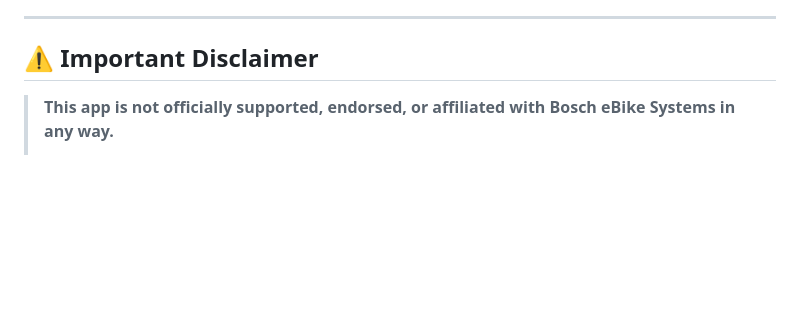
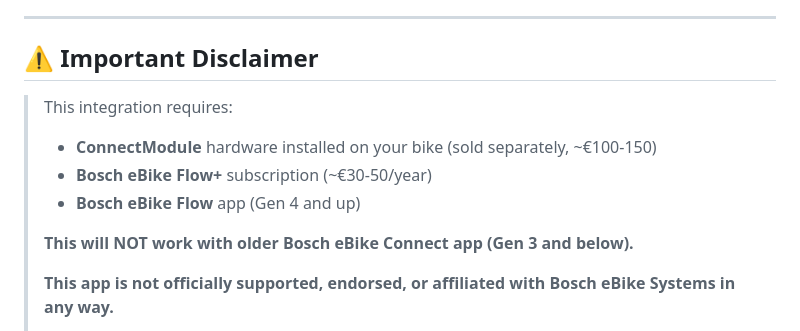
Before and after one commit to goncalb/com.bosch.ebike, a Markdown page: README.md, the part around the change. GitHub-like rendering; blank space fills up the shorter version.

```diff
--- a/README.md
+++ b/README.md
@@ -5,7 +5,15 @@ A [Homey Pro](https://homey.app) app to monitor your **Bosch Smart System eBike*
 -----
 
 ## ⚠️ Important Disclaimer
-
+>
+> This integration requires:
+>
+> - **ConnectModule** hardware installed on your bike (sold separately, ~€100-150)
+> - **Bosch eBike Flow+** subscription (~€30-50/year)
+> - **Bosch eBike Flow** app (Gen 4 and up)
+>
+> **This will NOT work with older Bosch eBike Connect app (Gen 3 and below).**
+>
 > **This app is not officially supported, endorsed, or affiliated with Bosch eBike Systems in any way.**
 >
 > The Bosch Smart System does not currently offer a public API for third-party integrations. This app works by using the same private API used by the official **Bosch Flow / One Bike App** (also known as One Bike App). This approach was reverse-engineered by the community and is used here as a workaround until an official API becomes available.
```
